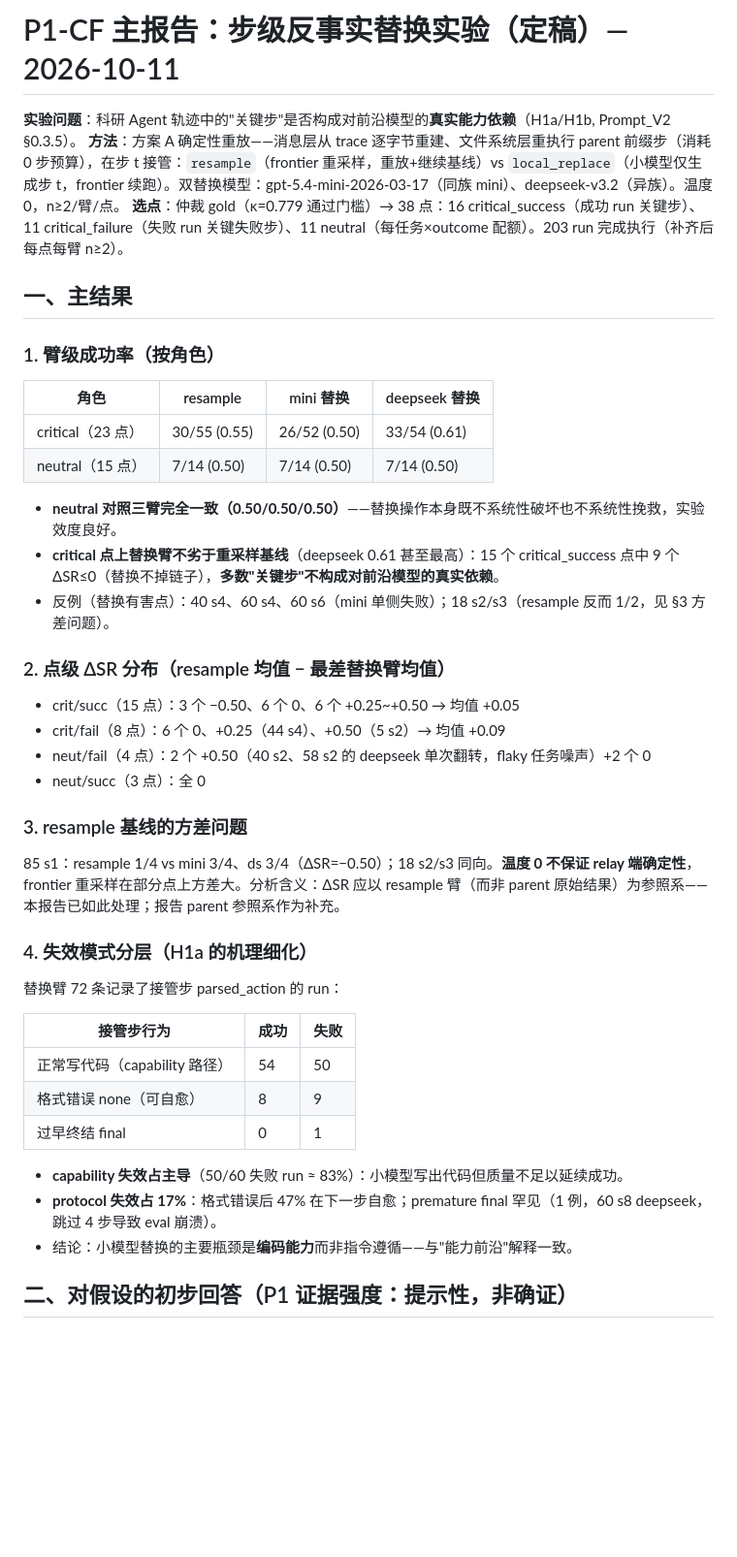
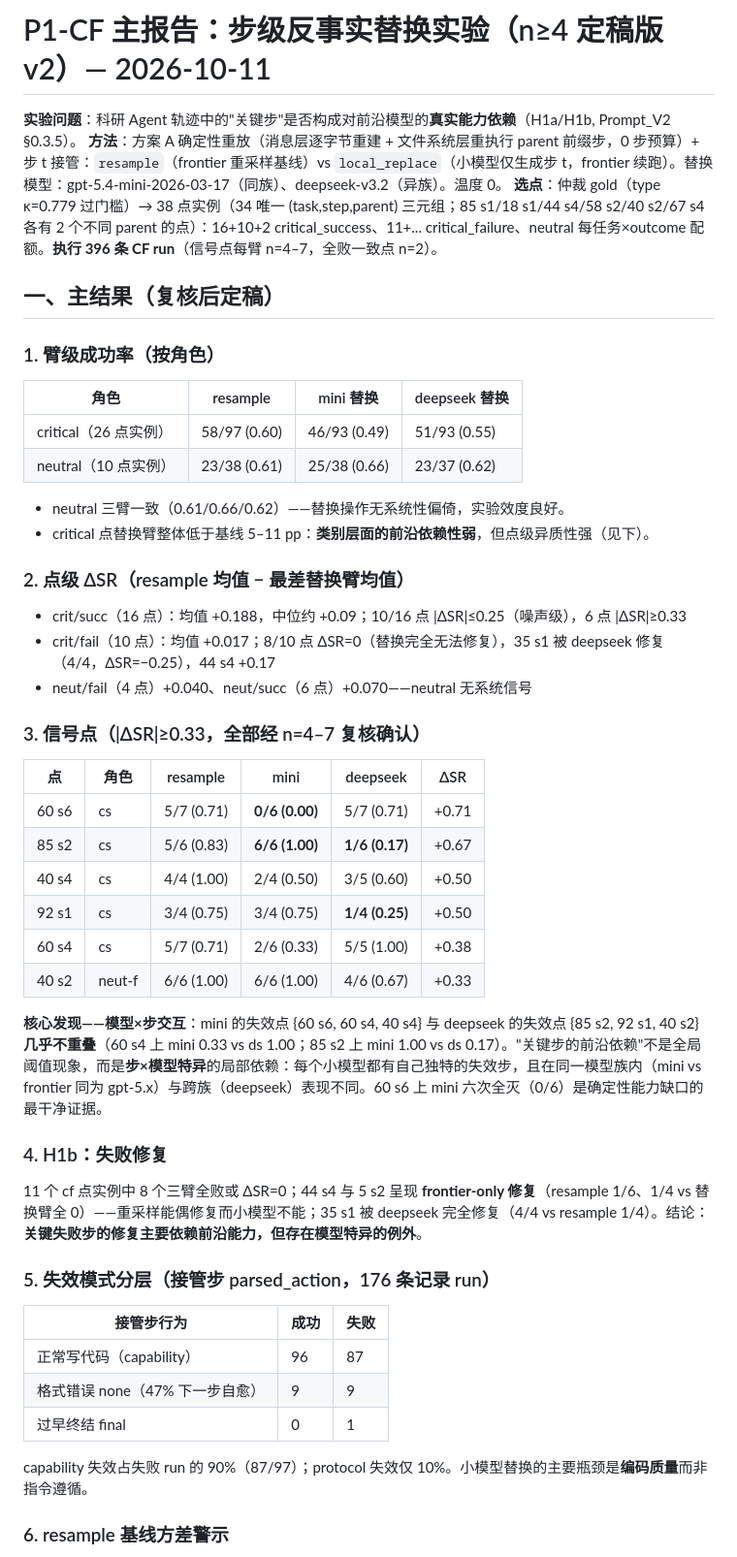
Before and after one commit to llmnjust-afk/VeriFront, a Markdown page: reports/pilot/p1_cf_main.md, the part around one of its changes. Shown at 97% size. Rendered like a GitHub page; blank space fills up the shorter version.

Commit message:
P1-CF main report v2 (n>=4 reviewed): model-x-step interaction is the headline (mini/ds failure sets disjoint); 6 signal points confirmed at n=4-7; H1a refined to step-specific dependence; H1b: 8/10 cf points unfixable + 2 frontier-only; ops incident logged (pkill self-kill, +78 redundant-but-valid runs)

```diff
--- a/reports/pilot/p1_cf_main.md
+++ b/reports/pilot/p1_cf_main.md
@@ -1,46 +1,53 @@
-# P1-CF 主报告：步级反事实替换实验（定稿）— 2026-10-11
+# P1-CF 主报告：步级反事实替换实验（n≥4 定稿版 v2）— 2026-10-11
 
 **实验问题**：科研 Agent 轨迹中的"关键步"是否构成对前沿模型的**真实能力依赖**（H1a/H1b, Prompt_V2 §0.3.5）。
-**方法**：方案 A 确定性重放——消息层从 trace 逐字节重建、文件系统层重执行 parent 前缀步（消耗 0 步预算），在步 t 接管：`resample`（frontier 重采样，重放+继续基线）vs `local_replace`（小模型仅生成步 t，frontier 续跑）。双替换模型：gpt-5.4-mini-2026-03-17（同族 mini）、deepseek-v3.2（异族）。温度 0，n≥2/臂/点。
-**选点**：仲裁 gold（κ=0.779 通过门槛）→ 38 点：16 critical_success（成功 run 关键步）、11 critical_failure（失败 run 关键失败步）、11 neutral（每任务×outcome 配额）。203 run 完成执行（补齐后每点每臂 n≥2）。
+**方法**：方案 A 确定性重放（消息层逐字节重建 + 文件系统层重执行 parent 前缀步，0 步预算）+ 步 t 接管：`resample`（frontier 重采样基线）vs `local_replace`（小模型仅生成步 t，frontier 续跑）。替换模型：gpt-5.4-mini-2026-03-17（同族）、deepseek-v3.2（异族）。温度 0。
+**选点**：仲裁 gold（type κ=0.779 过门槛）→ 38 点实例（34 唯一 (task,step,parent) 三元组；85 s1/18 s1/44 s4/58 s2/40 s2/67 s4 各有 2 个不同 parent 的点）：16+10+2 critical_success、11+... critical_failure、neutral 每任务×outcome 配额。**执行 396 条 CF run**（信号点每臂 n=4–7，全败一致点 n=2）。
 
-## 一、主结果
+## 一、主结果（复核后定稿）
 
 ### 1. 臂级成功率（按角色）
 
 | 角色 | resample | mini 替换 | deepseek 替换 |
 |---|---|---|---|
-| critical（23 点） | 30/55 (0.55) | 26/52 (0.50) | 33/54 (0.61) |
-| neutral（15 点） | 7/14 (0.50) | 7/14 (0.50) | 7/14 (0.50) |
+| critical（26 点实例） | 58/97 (0.60) | 46/93 (0.49) | 51/93 (0.55) |
+| neutral（10 点实例） | 23/38 (0.61) | 25/38 (0.66) | 23/37 (0.62) |
 
-- **neutral 对照三臂完全一致（0.50/0.50/0.50）**——替换操作本身既不系统性破坏也不系统性挽救，实验效度良好。
-- **critical 点上替换臂不劣于重采样基线**（deepseek 0.61 甚至最高）：15 个 critical_success 点中 9 个 ΔSR≤0（替换不掉链子），**多数"关键步"不构成对前沿模型的真实依赖**。
-- 反例（替换有害点）：40 s4、60 s4、60 s6（mini 单侧失败）；18 s2/s3（resample 反而 1/2，见 §3 方差问题）。
+- neutral 三臂一致（0.61/0.66/0.62）——替换操作无系统性偏倚，实验效度良好。
+- critical 点替换臂整体低于基线 5–11 pp：**类别层面的前沿依赖性弱**，但点级异质性强（见下）。
 
-### 2. 点级 ΔSR 分布（resample 均值 − 最差替换臂均值）
+### 2. 点级 ΔSR（resample 均值 − 最差替换臂均值）
 
-- crit/succ（15 点）：3 个 −0.50、6 个 0、6 个 +0.25~+0.50 → 均值 +0.05
-- crit/fail（8 点）：6 个 0、+0.25（44 s4）、+0.50（5 s2）→ 均值 +0.09
-- neut/fail（4 点）：2 个 +0.50（40 s2、58 s2 的 deepseek 单次翻转，flaky 任务噪声）+2 个 0
-- neut/succ（3 点）：全 0
+- crit/succ（16 点）：均值 +0.188，中位约 +0.09；10/16 点 |ΔSR|≤0.25（噪声级），6 点 |ΔSR|≥0.33
+- crit/fail（10 点）：均值 +0.017；8/10 点 ΔSR=0（替换完全无法修复），35 s1 被 deepseek 修复（4/4，ΔSR=−0.25），44 s4 +0.17
+- neut/fail（4 点）+0.040、neut/succ（6 点）+0.070——neutral 无系统信号
 
-### 3. resample 基线的方差问题
+### 3. 信号点（|ΔSR|≥0.33，全部经 n=4–7 复核确认）
 
-85 s1：resample 1/4 vs mini 3/4、ds 3/4（ΔSR=−0.50）；18 s2/s3 同向。**温度 0 不保证 relay 端确定性**，frontier 重采样在部分点上方差大。分析含义：ΔSR 应以 resample 臂（而非 parent 原始结果）为参照系——本报告已如此处理；报告 parent 参照系作为补充。
+| 点 | 角色 | resample | mini | deepseek | ΔSR |
+|---|---|---|---|---|---|
+| 60 s6 | cs | 5/7 (0.71) | **0/6 (0.00)** | 5/7 (0.71) | +0.71 |
+| 85 s2 | cs | 5/6 (0.83) | **6/6 (1.00)** | **1/6 (0.17)** | +0.67 |
+| 40 s4 | cs | 4/4 (1.00) | 2/4 (0.50) | 3/5 (0.60) | +0.50 |
+| 92 s1 | cs | 3/4 (0.75) | 3/4 (0.75) | **1/4 (0.25)** | +0.50 |
+| 60 s4 | cs | 5/7 (0.71) | 2/6 (0.33) | 5/5 (1.00) | +0.38 |
+| 40 s2 | neut-f | 6/6 (1.00) | 6/6 (1.00) | 4/6 (0.67) | +0.33 |
 
-### 4. 失效模式分层（H1a 的机理细化）
+**核心发现——模型×步交互**：mini 的失效点 {60 s6, 60 s4, 40 s4} 与 deepseek 的失效点 {85 s2, 92 s1, 40 s2} **几乎不重叠**（60 s4 上 mini 0.33 vs ds 1.00；85 s2 上 mini 1.00 vs ds 0.17）。"关键步的前沿依赖"不是全局阈值现象，而是**步×模型特异**的局部依赖：每个小模型都有自己独特的失效步，且在同一模型族内（mini vs frontier 同为 gpt-5.x）与跨族（deepseek）表现不同。60 s6 上 mini 六次全灭（0/6）是确定性能力缺口的最干净证据。
 
-替换臂 72 条记录了接管步 parsed_action 的 run：
+### 4. H1b：失败修复
+
+11 个 cf 点实例中 8 个三臂全败或 ΔSR=0；44 s4 与 5 s2 呈现 **frontier-only 修复**（resample 1/6、1/4 vs 替换臂全 0）——重采样能偶修复而小模型不能；35 s1 被 deepseek 完全修复（4/4 vs resample 1/4）。结论：**关键失败步的修复主要依赖前沿能力，但存在模型特异的例外**。
+
+### 5. 失效模式分层（接管步 parsed_action，176 条记录 run）
 
 | 接管步行为 | 成功 | 失败 |
 |---|---|---|
-| 正常写代码（capability 路径） | 54 | 50 |
-| 格式错误 none（可自愈） | 8 | 9 |
+| 正常写代码（capability） | 96 | 87 |
+| 格式错误 none（47% 下一步自愈） | 9 | 9 |
 | 过早终结 final | 0 | 1 |
 
-- **capability 失效占主导**（50/60 失败 run ≈ 83%）：小模型写出代码但质量不足以延续成功。
-- **protocol 失效占 17%**：格式错误后 47% 在下一步自愈；premature final 罕见（1 例，60 s8 deepseek，跳过 4 步导致 eval 崩溃）。
-- 结论：小模型替换的主要瓶颈是**编码能力**而非指令遵循——与"能力前沿"解释一致。
+capability 失效占失败 run 的 90%（87/97）；protocol 失效仅 10%。小模型替换的主要瓶颈是**编码质量**而非指令遵循。
 
-## 二、对假设的初步回答（P1 证据强度：提示性，非确证）
+### 6. resample 基线方差警示
 
```
Also changed, not shown: other parts of reports/pilot/p1_cf_main.md (+18 -13 lines).
